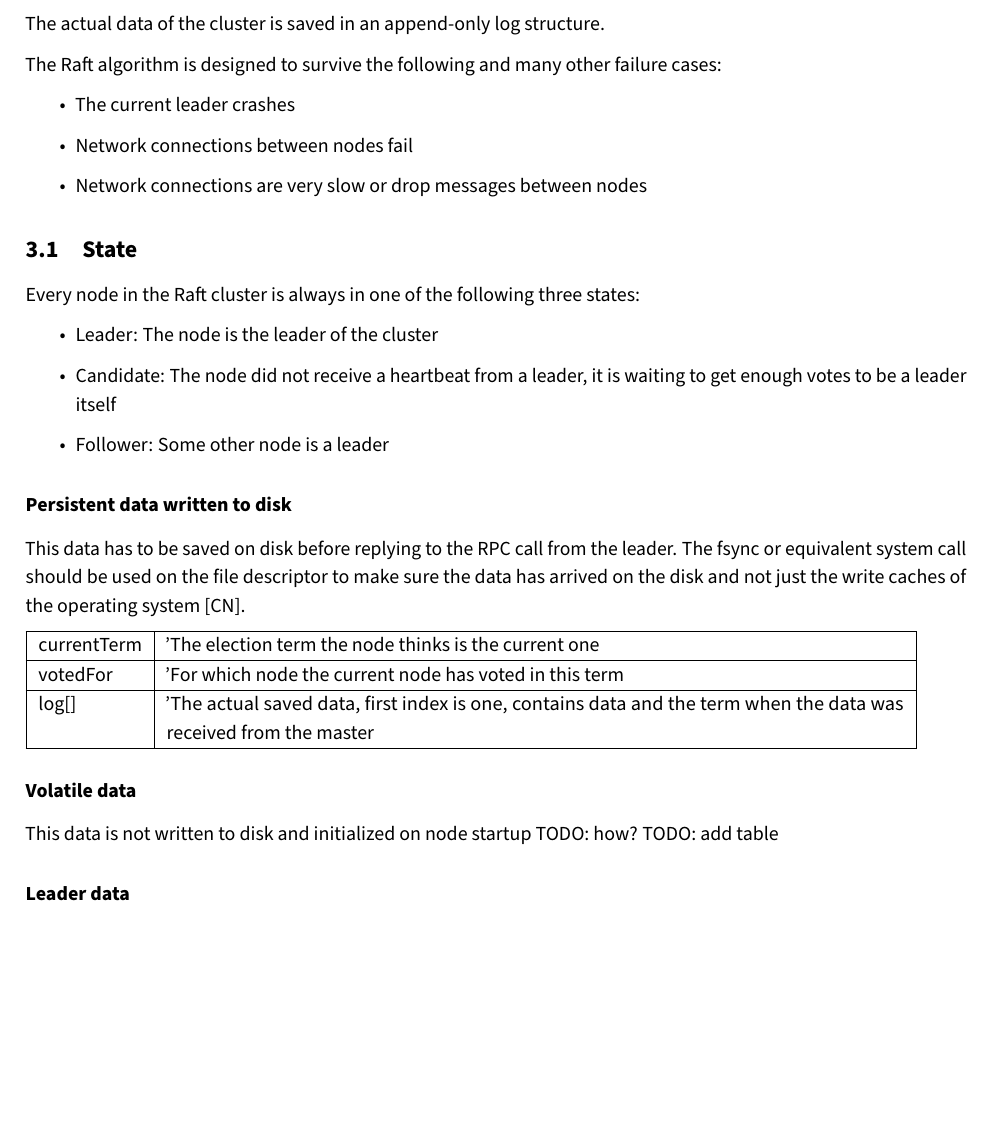
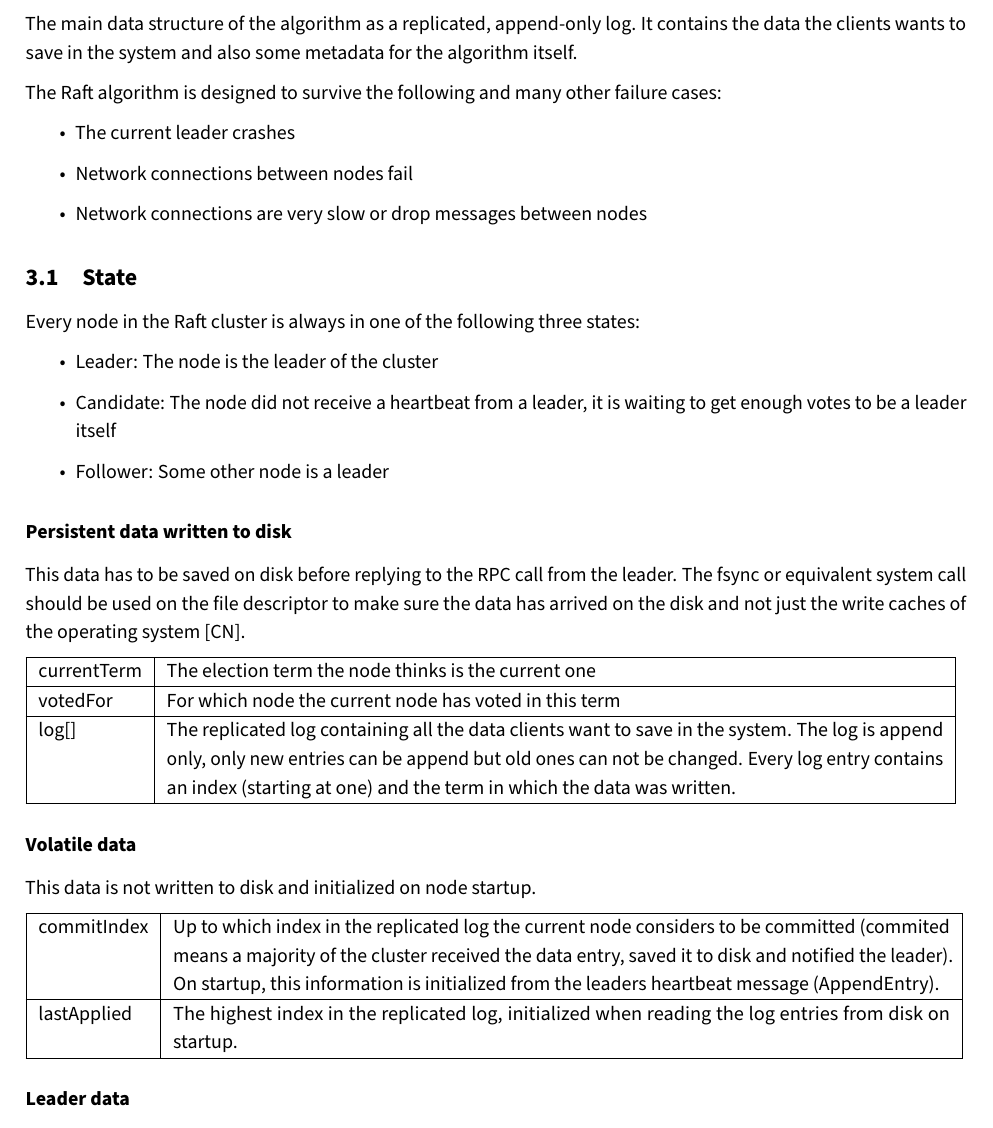
Before and after one commit to andef4/raft-paper, a LaTeX document (main.tex): part of page 5 of 8, cut at the place of the change, the shorter picture padded with empty space. Compiled offline with pdfLaTeX.

Commit message:
[sharelatex-git-integration raft 2018/05/03 12:00:04]

```diff
--- a/main.tex
+++ b/main.tex
@@ -100,7 +100,8 @@ for the other two guarantees.
 
 The current leader sends out a heartbeat network packet in some preconfigured interval. If a follower node does not receive a heartbeat within a given interval (which should be a bit longer than the interval in which the master sends out the heartbeats to account for the network round-trip time), the node considers the master to be down an proposes ifself as a new leader.
 
-The actual data of the cluster is saved in an append-only log structure.
+The main data structure of the algorithm as a replicated, append-only log. It contains the data the clients wants to save in the system and also some metadata
+for the algorithm itself.
 
 The Raft algorithm is designed to survive the following and many other failure cases:
 \begin{itemize}
@@ -121,18 +122,24 @@ Every node in the Raft cluster is always in one of the following three states:
 
 This data has to be saved on disk before replying to the RPC call from the leader. The fsync or equivalent system call should be used on the file descriptor to make sure the data has arrived on the disk and not just the write caches of the operating system [CN].
 
-\begin{tabular}{ | l | p{'15cm'} | }
+\begin{tabular}{ | l | p{13.7cm} | }
 \hline
 currentTerm & The election term the node thinks is the current one \\ \hline
 votedFor & For which node the current node has voted in this term \\ \hline
-log[] & The actual saved data, first index is one, contains data and the term when the data was received from the master \\ \hline
+log[] & The replicated log containing all the data clients want to save in the system. The log is append only, only new entries can be append but old ones can not be changed.
+Every log entry contains an index (starting at one) and the term in which the data was written. \\ \hline
 \end{tabular}
 
 \subsubsection*{Volatile data}
 
-This data is not written to disk and initialized on node startup
-TODO: how?
-TODO: add table
+This data is not written to disk and initialized on node startup.
+
+\begin{tabular}{ | l | p{13.7cm} | }
+\hline
+commitIndex & Up to which index in the replicated log the current node considers to be committed (commited means a majority of the cluster
+received the data entry, saved it to disk and notified the leader). On startup, this information is initialized from the leaders heartbeat message (AppendEntry). \\ \hline
+lastApplied & The highest index in the replicated log, initialized when reading the log entries from disk on startup. \\ \hline
+\end{tabular}
 
 \subsubsection*{Leader data}
 
```
Also changed, not shown: main.tex (9 more changed lines).
